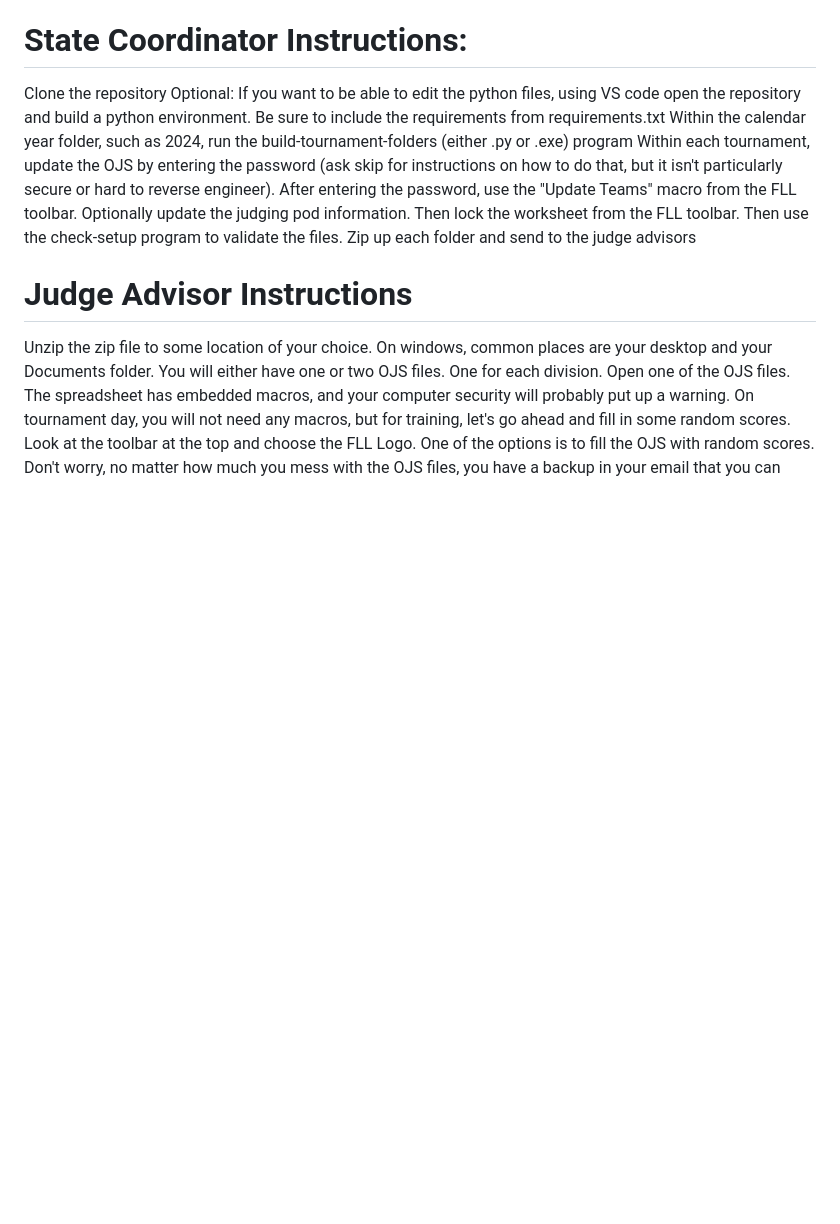
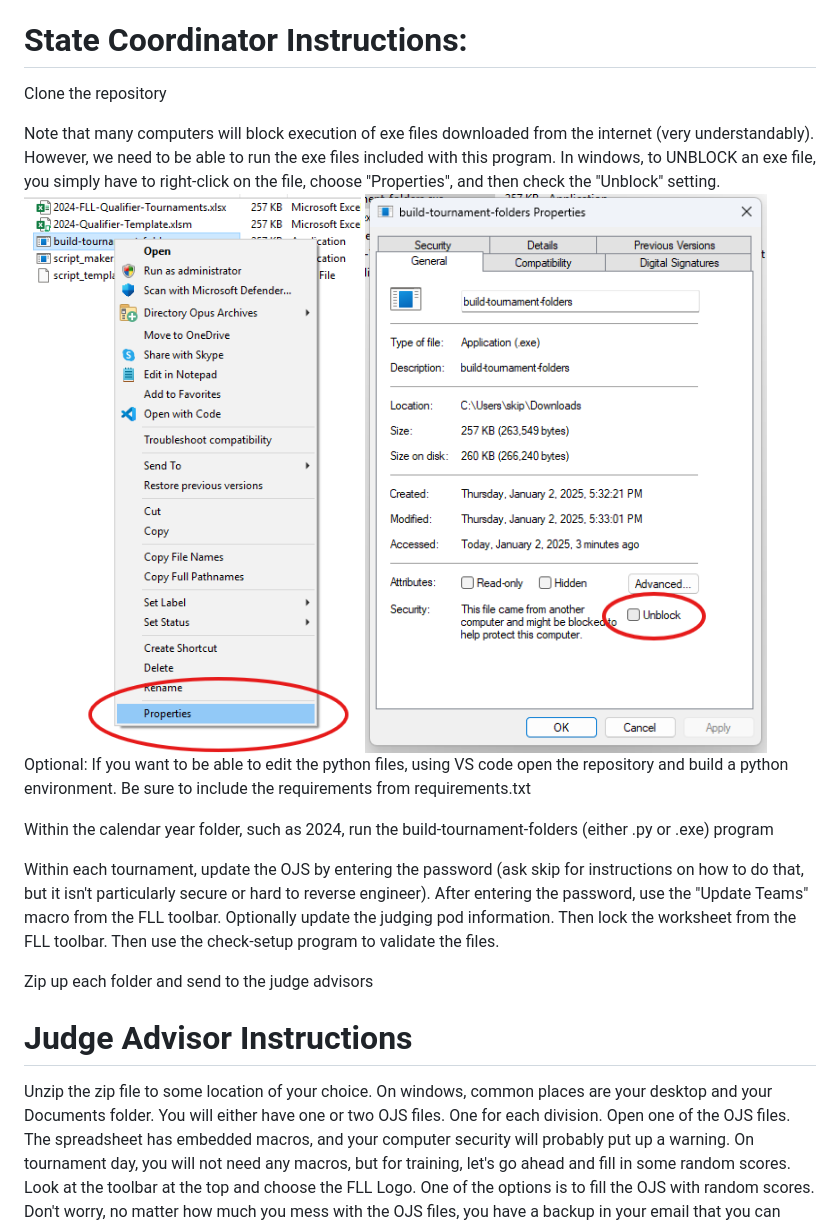
Before and after one commit to MrGibbage/OJS_Script_maker_NG, a Markdown page: README.md, the part around the change. Rendered like a GitHub page; pictures changed too: images/properties1.png (added), images/properties2.png (added); blank space fills up the shorter version.

```diff
--- a/README.md
+++ b/README.md
@@ -20,9 +20,16 @@ Macros are used to copy the team numbers and names to the other sheets and to pr
 
 # State Coordinator Instructions:
 Clone the repository
+
+Note that many computers will block execution of exe files downloaded from the internet (very understandably). However, we need to be able to run the exe files included with this program. In windows, to UNBLOCK an exe file, you simply have to right-click on the file, choose "Properties", and then check the "Unblock" setting.
+![alt text](images/properties1.png)
+![alt text](images/properties2.png)
 Optional: If you want to be able to edit the python files, using VS code open the repository and build a python environment. Be sure to include the requirements from requirements.txt
+
 Within the calendar year folder, such as 2024, run the build-tournament-folders (either .py or .exe) program
+
 Within each tournament, update the OJS by entering the password (ask skip for instructions on how to do that, but it isn't particularly secure or hard to reverse engineer). After entering the password, use the "Update Teams" macro from the FLL toolbar. Optionally update the judging pod information. Then lock the worksheet from the FLL toolbar. Then use the check-setup program to validate the files.
+
 Zip up each folder and send to the judge advisors
 
 # Judge Advisor Instructions
```
